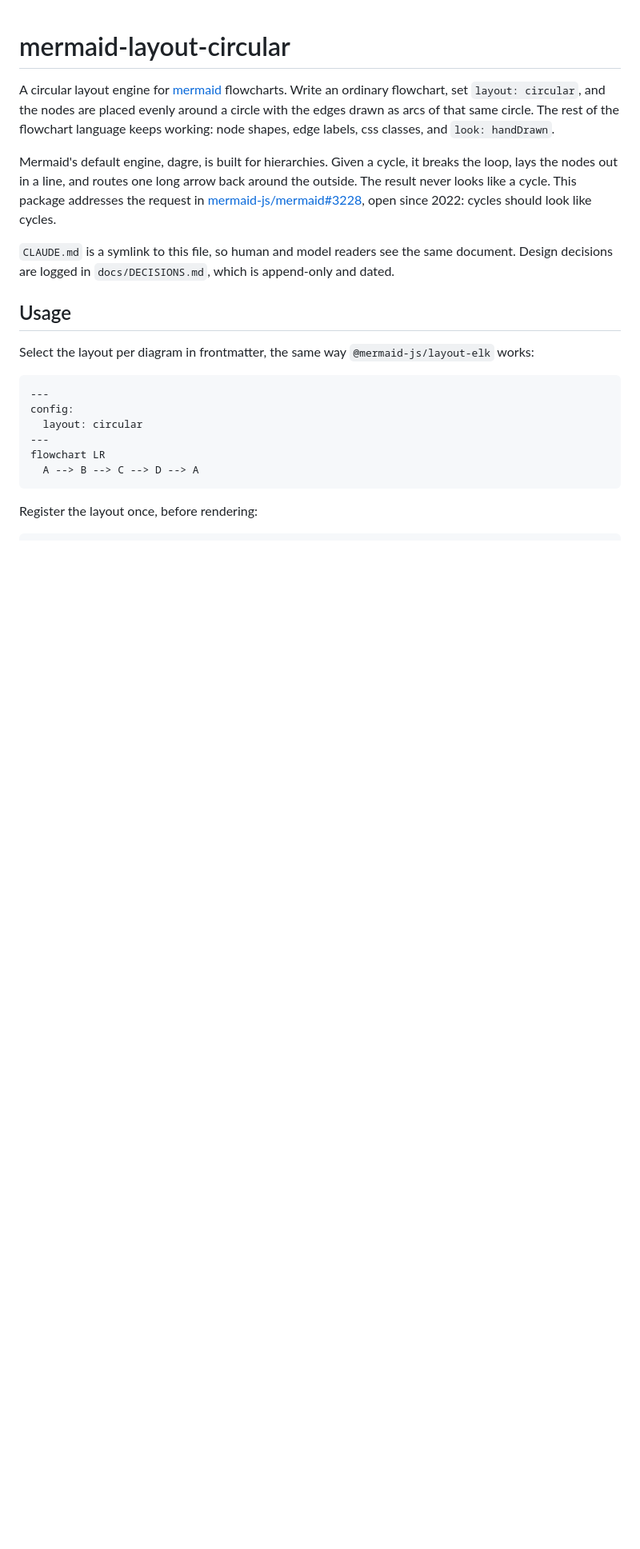
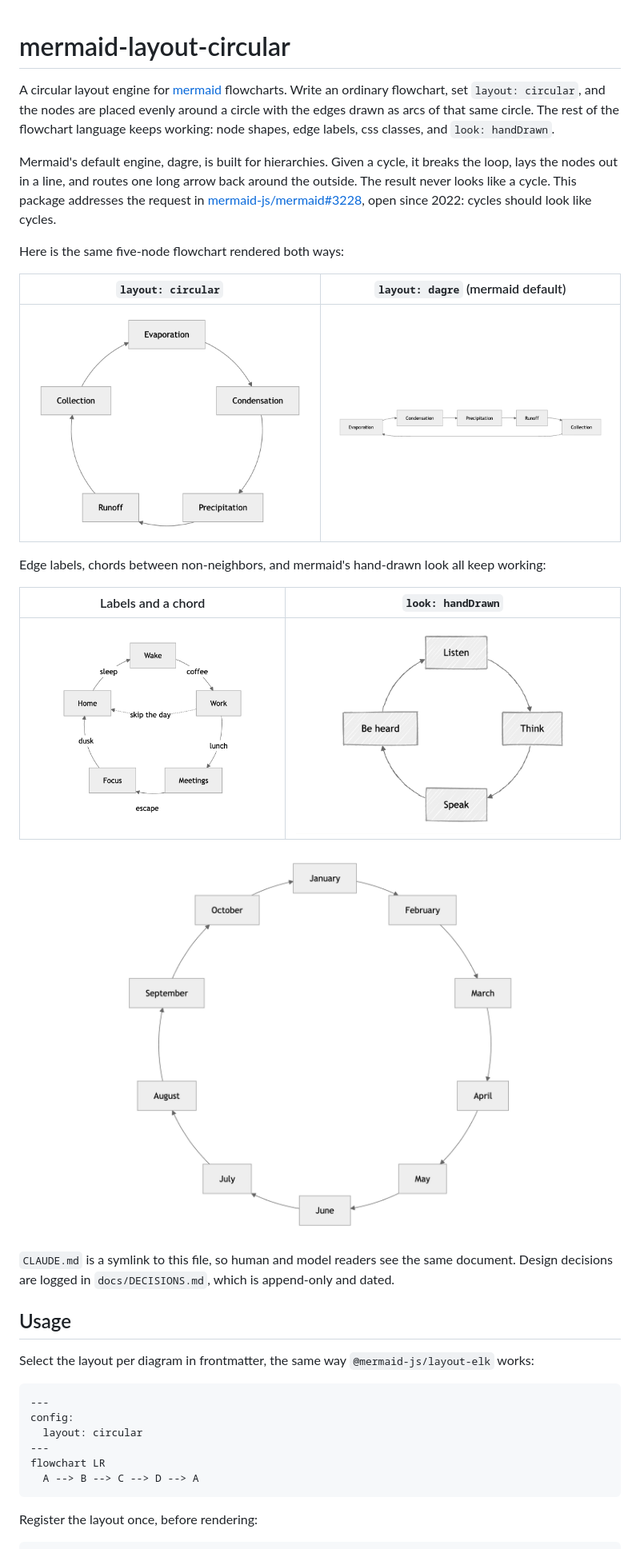
Before and after one commit to AndrewBroz/mermaid-layout-circular, a Markdown page: README.md, the part around the change. Shown at 80% size. Drawn GitHub-style; pictures changed too: docs/media/hand-drawn.png (added), docs/media/labels-and-chord.png (added), docs/media/ten-nodes.png (added); blank space fills up the shorter version.

Commit message:
docs: show the output — the case in pictures
The README opens with the same five-node flowchart rendered by this
package and by dagre, side by side, then labels, the hand-drawn
look, and a ten-node ring. A prepare script builds dist on install
so the package works as a git dependency.

(generated using Claude Fable 5)

```diff
--- a/README.md
+++ b/README.md
@@ -12,6 +12,21 @@ arrow back around the outside. The result never looks like a cycle. This
 package addresses the request in
 [mermaid-js/mermaid#3228](https://github.com/mermaid-js/mermaid/issues/3228),
 open since 2022: cycles should look like cycles.
+
+Here is the same five-node flowchart rendered both ways:
+
+| `layout: circular` | `layout: dagre` (mermaid default) |
+| --- | --- |
+| ![The water cycle as a ring of five boxes connected by arcs of one circle](docs/media/water-cycle-circular.png) | ![The same five nodes flattened into a horizontal ladder with a long return arrow](docs/media/water-cycle-dagre.png) |
+
+Edge labels, chords between non-neighbors, and mermaid's hand-drawn look
+all keep working:
+
+| Labels and a chord | `look: handDrawn` |
+| --- | --- |
+| ![A five-node daily cycle with labels in the gaps and a dotted chord across the middle](docs/media/labels-and-chord.png) | ![A four-node cycle drawn in mermaid's sketchy hand-drawn style](docs/media/hand-drawn.png) |
+
+![Ten months arranged in a circle, arrows riding the ring between them](docs/media/ten-nodes.png)
 
 `CLAUDE.md` is a symlink to this file, so human and model readers see the
 same document. Design decisions are logged in `docs/DECISIONS.md`, which
```
Also changed, not shown: 1 other file.
